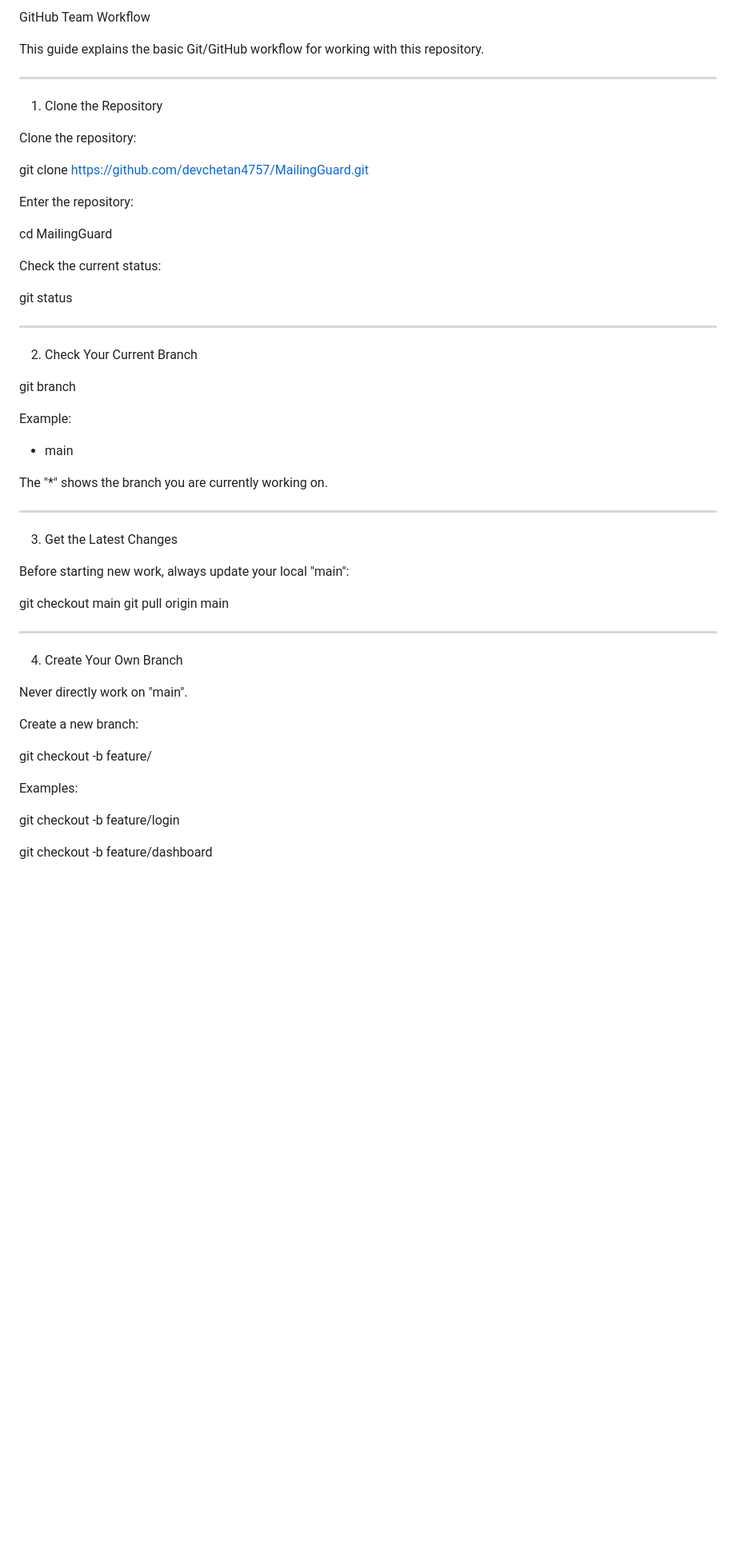
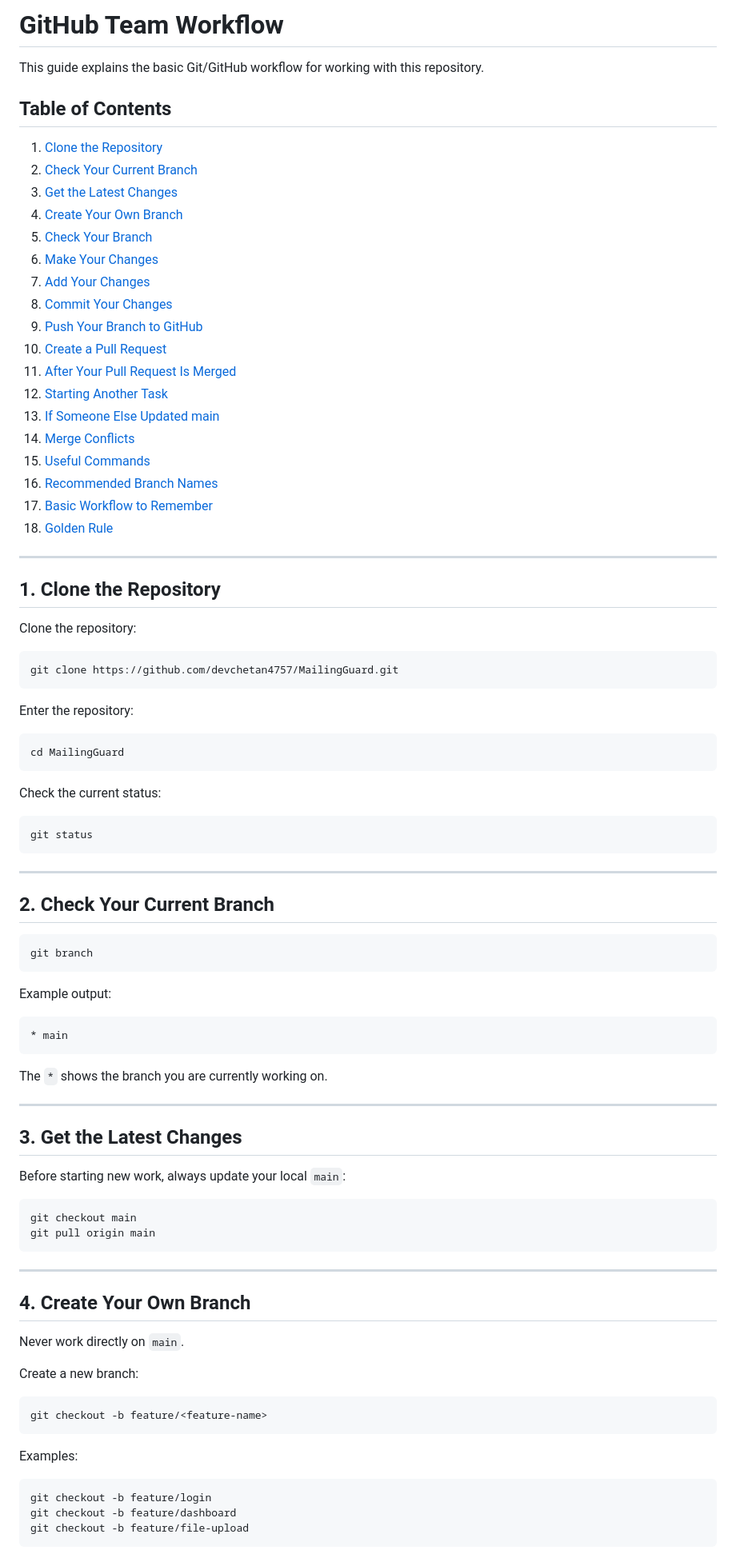
Before and after one commit to devchetan4757/MailingGuard, a Markdown page: README.md, the part around one of its changes. Shown at 80% size. Rendered like a GitHub page; blank space fills up the shorter version.

````diff
--- a/README.md
+++ b/README.md
@@ -1,54 +1,90 @@
-GitHub Team Workflow
+# GitHub Team Workflow
 
 This guide explains the basic Git/GitHub workflow for working with this repository.
 
+## Table of Contents
+
+1. [Clone the Repository](#1-clone-the-repository)
+2. [Check Your Current Branch](#2-check-your-current-branch)
+3. [Get the Latest Changes](#3-get-the-latest-changes)
+4. [Create Your Own Branch](#4-create-your-own-branch)
+5. [Check Your Branch](#5-check-your-branch)
+6. [Make Your Changes](#6-make-your-changes)
+7. [Add Your Changes](#7-add-your-changes)
+8. [Commit Your Changes](#8-commit-your-changes)
+9. [Push Your Branch to GitHub](#9-push-your-branch-to-github)
+10. [Create a Pull Request](#10-create-a-pull-request)
+11. [After Your Pull Request Is Merged](#11-after-your-pull-request-is-merged)
+12. [Starting Another Task](#12-starting-another-task)
+13. [If Someone Else Updated main](#13-if-someone-else-updated-main)
+14. [Merge Conflicts](#14-merge-conflicts)
+15. [Useful Commands](#15-useful-commands)
+16. [Recommended Branch Names](#16-recommended-branch-names)
+17. [Basic Workflow to Remember](#17-basic-workflow-to-remember)
+18. [Golden Rule](#golden-rule)
+
 ---
 
-1. Clone the Repository
+## 1. Clone the Repository
 
 Clone the repository:
 
+```bash
 git clone https://github.com/devchetan4757/MailingGuard.git
+```
 
 Enter the repository:
 
+```bash
 cd MailingGuard
+```
 
 Check the current status:
 
+```bash
 git status
+```
 
 ---
 
-2. Check Your Current Branch
+## 2. Check Your Current Branch
 
+```bash
 git branch
+```
 
-Example:
+Example output:
 
+```
 * main
+```
 
-The "*" shows the branch you are currently working on.
+The `*` shows the branch you are currently working on.
 
 ---
 
-3. Get the Latest Changes
+## 3. Get the Latest Changes
 
-Before starting new work, always update your local "main":
+Before starting new work, always update your local `main`:
 
+```bash
 git checkout main
 git pull origin main
+```
 
 ---
 
-4. Create Your Own Branch
+## 4. Create Your Own Branch
 
-Never directly work on "main".
+Never work directly on `main`.
 
 Create a new branch:
 
+```bash
 git checkout -b feature/<feature-name>
+```
 
 Examples:
 
+```bash
 git checkout -b feature/login
````
Also changed, not shown: other parts of README.md (+135 -129 lines).
